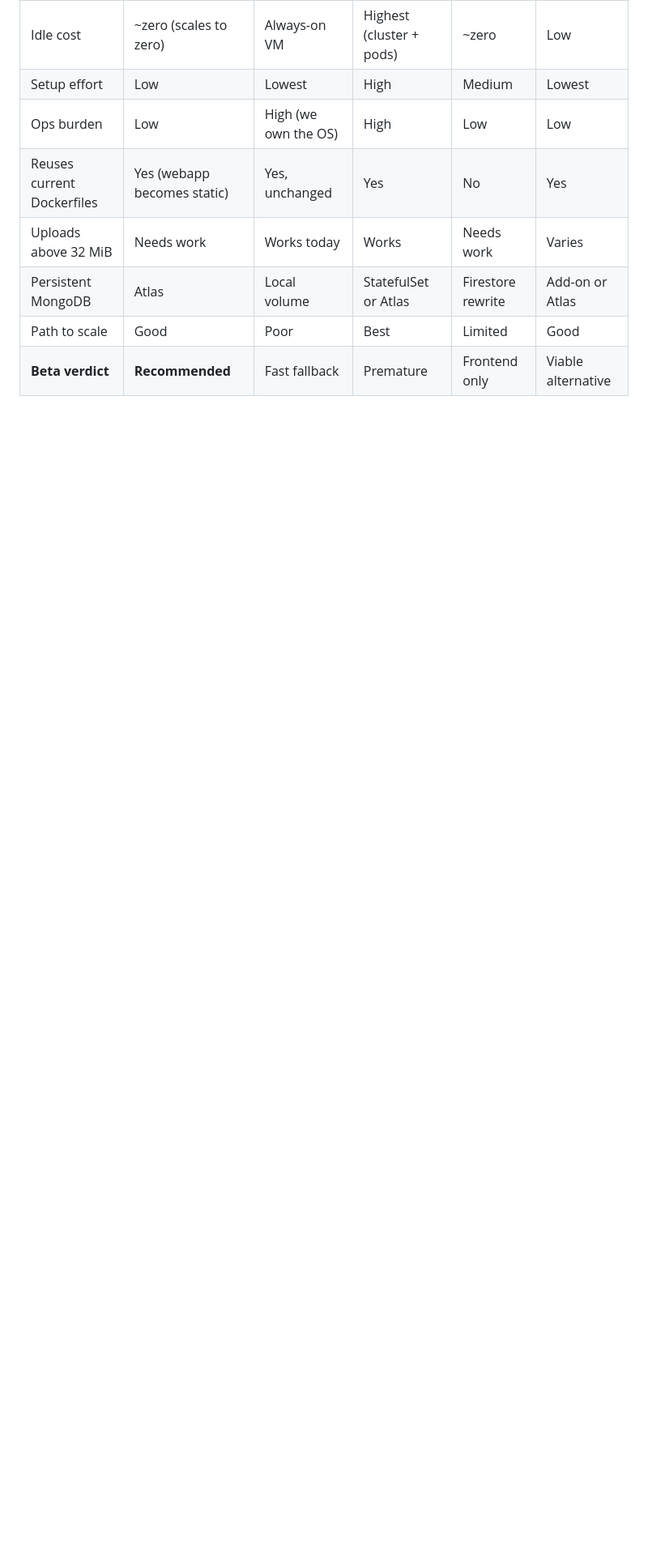
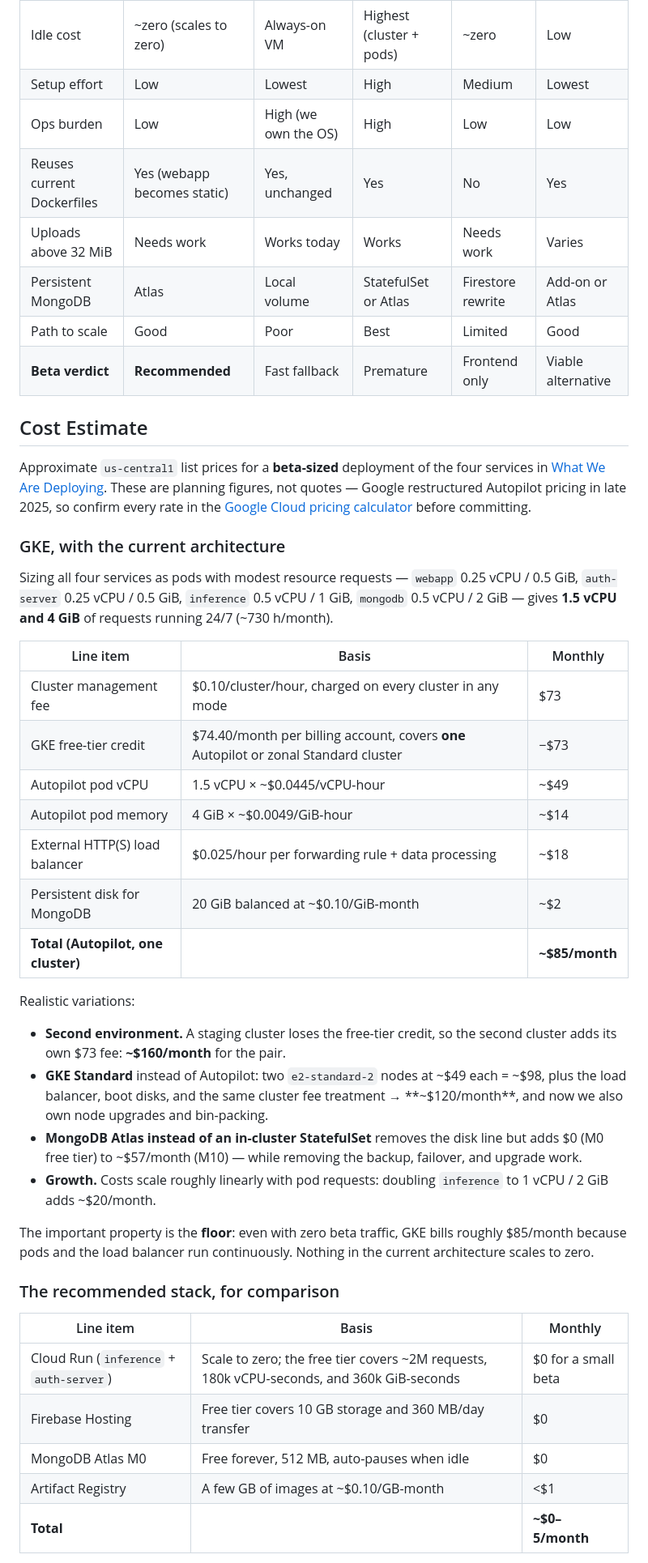
Before and after one commit to franciscosuca/exan, a Markdown page: docs/deployment/DEPLOYMENT_OPTIONS.md, the part around one of its changes. Shown at 81% size. GitHub-like rendering; blank space fills up the shorter version.

Commit message:
docs: add monthly cost estimate for GKE and the recommended stack
Co-authored-by: franciscosuca <37332293+franciscosuca@users.noreply.github.com>

```diff
--- a/docs/deployment/DEPLOYMENT_OPTIONS.md
+++ b/docs/deployment/DEPLOYMENT_OPTIONS.md
@@ -149,3 +150,41 @@ The two properties that drive the decision are the inference service's *in-memor
 | Persistent MongoDB | Atlas | Local volume | StatefulSet or Atlas | Firestore rewrite | Add-on or Atlas |
 | Path to scale | Good | Poor | Best | Limited | Good |
 | **Beta verdict** | **Recommended** | Fast fallback | Premature | Frontend only | Viable alternative |
+
+## Cost Estimate
+
+Approximate `us-central1` list prices for a **beta-sized** deployment of the four services in [What We Are Deploying](#what-we-are-deploying). These are planning figures, not quotes — Google restructured Autopilot pricing in late 2025, so confirm every rate in the [Google Cloud pricing calculator](https://cloud.google.com/products/calculator) before committing.
+
+### GKE, with the current architecture
+
+Sizing all four services as pods with modest resource requests — `webapp` 0.25 vCPU / 0.5 GiB, `auth-server` 0.25 vCPU / 0.5 GiB, `inference` 0.5 vCPU / 1 GiB, `mongodb` 0.5 vCPU / 2 GiB — gives **1.5 vCPU and 4 GiB** of requests running 24/7 (~730 h/month).
+
+| Line item | Basis | Monthly |
+|-----------|-------|---------|
+| Cluster management fee | $0.10/cluster/hour, charged on every cluster in any mode | $73 |
+| GKE free-tier credit | $74.40/month per billing account, covers **one** Autopilot or zonal Standard cluster | −$73 |
+| Autopilot pod vCPU | 1.5 vCPU × ~$0.0445/vCPU-hour | ~$49 |
+| Autopilot pod memory | 4 GiB × ~$0.0049/GiB-hour | ~$14 |
+| External HTTP(S) load balancer | $0.025/hour per forwarding rule + data processing | ~$18 |
+| Persistent disk for MongoDB | 20 GiB balanced at ~$0.10/GiB-month | ~$2 |
+| **Total (Autopilot, one cluster)** | | **~$85/month** |
+
+Realistic variations:
+
+- **Second environment.** A staging cluster loses the free-tier credit, so the second cluster adds its own $73 fee: **~$160/month** for the pair.
+- **GKE Standard** instead of Autopilot: two `e2-standard-2` nodes at ~$49 each = ~$98, plus the load balancer, boot disks, and the same cluster fee treatment → **~$120/month**, and now we also own node upgrades and bin-packing.
+- **MongoDB Atlas instead of an in-cluster StatefulSet** removes the disk line but adds $0 (M0 free tier) to ~$57/month (M10) — while removing the backup, failover, and upgrade work.
+- **Growth.** Costs scale roughly linearly with pod requests: doubling `inference` to 1 vCPU / 2 GiB adds ~$20/month.
+
+The important property is the **floor**: even with zero beta traffic, GKE bills roughly $85/month because pods and the load balancer run continuously. Nothing in the current architecture scales to zero.
+
+### The recommended stack, for comparison
+
+| Line item | Basis | Monthly |
+|-----------|-------|---------|
+| Cloud Run (`inference` + `auth-server`) | Scale to zero; the free tier covers ~2M requests, 180k vCPU-seconds, and 360k GiB-seconds | $0 for a small beta |
+| Firebase Hosting | Free tier covers 10 GB storage and 360 MB/day transfer | $0 |
+| MongoDB Atlas M0 | Free forever, 512 MB, auto-pauses when idle | $0 |
+| Artifact Registry | A few GB of images at ~$0.10/GB-month | <$1 |
+| **Total** | | **~$0–5/month** |
+
```
Also changed, not shown: other parts of docs/deployment/DEPLOYMENT_OPTIONS.md (+9 -1 lines).
